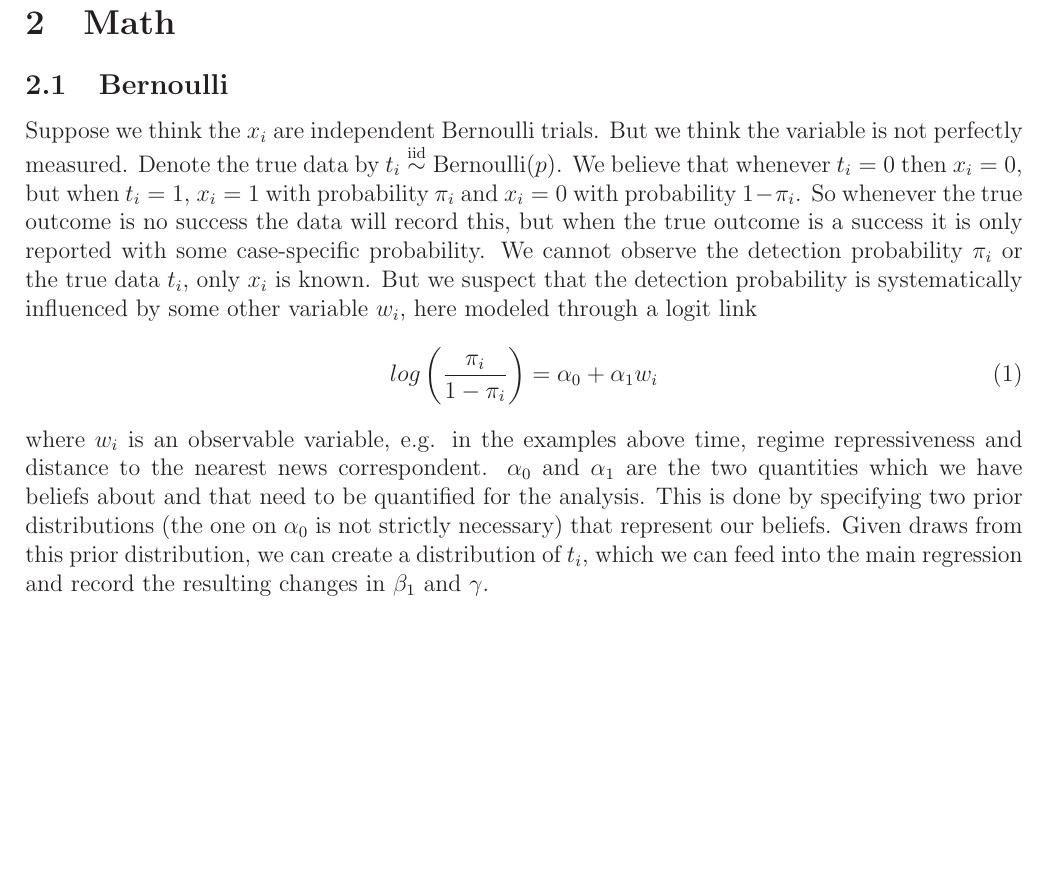
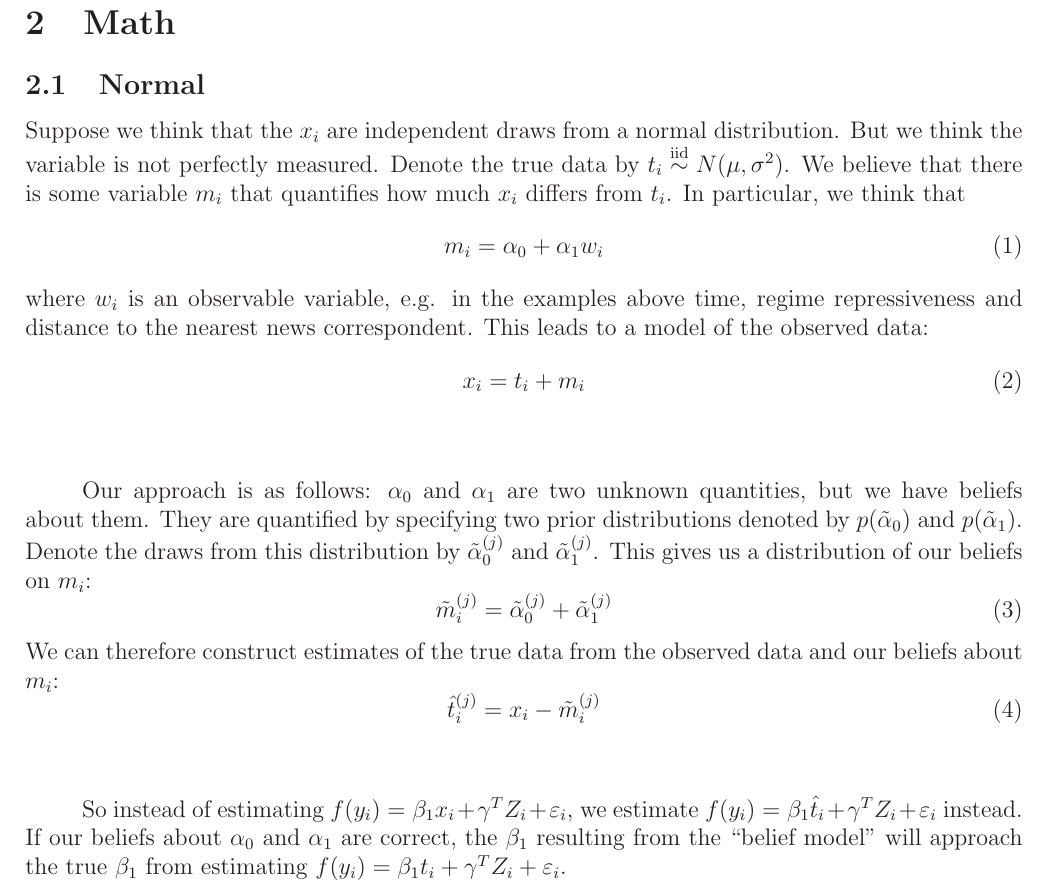
Before and after one commit to mgallop/Git_Beliefs_IncompleteData, a LaTeX document (Thoughts/Thoughts.tex): part of page 2 of 2, cut so that both start at the same text, the shorter picture padded with empty space. Compiled offline with LaTeX, dvips and Ghostscript.

Commit message:
Update first thoughts now w Normal example, R code Normal example

```diff
--- a/Thoughts/Thoughts.tex
+++ b/Thoughts/Thoughts.tex
@@ -58,12 +58,36 @@ The goal of the approach is to quantify \textit{beliefs} about how a variable sy
 
 \section{Math}
 
-\subsection{Bernoulli}
-Suppose we think the $x_i$ are independent Bernoulli trials. But we think the variable is not perfectly measured. Denote the true data by $t_i \iid \text{Bernoulli}(p)$. We believe that whenever $t_i=0$ then $x_i=0$, but when $t_i=1$, $x_i=1$ with probability $\pi_i$ and $x_i=0$ with probability $1-\pi_i$. So whenever the true outcome is no success the data will record this, but when the true outcome is a success it is only reported with some case-specific probability. We cannot observe the detection probability $\pi_i$ or the true data $t_i$, only $x_i$ is known. But we suspect that the detection probability is systematically influenced by some other variable $w_i$, here modeled through a logit link
+\subsection{Normal}
+Suppose we think that the $x_i$ are independent draws from a normal distribution. But we think the variable is not perfectly measured. Denote the true data by $t_i \iid N(\mu, \sigma^2)$. We believe that there is some variable $m_i$ that quantifies how much $x_i$ differs from $t_i$. In particular, we think that
 \begin{equation}
-log \left ( \frac{\pi_i}{1-\pi_i} \right ) = \alpha_0 + \alpha_1 w_i
+m_i = \alpha_0 + \alpha_1 w_i
 \end{equation}
-where $w_i$ is an observable variable, e.g. in the examples above time, regime repressiveness and distance to the nearest news correspondent. $\alpha_0$ and $\alpha_1$ are the two quantities which we have beliefs about and that need to be quantified for the analysis. This is done by specifying two prior distributions (the one on $\alpha_0$ is not strictly necessary) that represent our beliefs. Given draws from this prior distribution, we can create a distribution of $t_i$, which we can feed into the main regression and record the resulting changes in $\beta_1$ and $\gamma$.
+where $w_i$ is an observable variable, e.g. in the examples above time, regime repressiveness and distance to the nearest news correspondent. This leads to a model of the observed data:
+\begin{equation}
+x_i = t_i + m_i
+\end{equation}
+\newline{}
+
+Our approach is as follows: $\alpha_0$ and $\alpha_1$ are two unknown quantities, but we have beliefs about them. They are quantified by specifying two prior distributions denoted by $p(\tilde \alpha_0)$ and $p(\tilde \alpha_1)$. Denote the draws from this distribution by $\tilde \alpha_0^{(j)}$ and  $\tilde \alpha_1^{(j)}$. This gives us a distribution of our beliefs on $m_i$:
+\begin{equation}
+\tilde m_i^{(j)} = \tilde \alpha_0^{(j)} + \tilde \alpha_1^{(j)}
+\end{equation}
+We can therefore construct estimates of the true data from the observed data and our beliefs about $m_i$:
+\begin{equation}
+\hat t_i^{(j)} = x_i - \tilde m_i^{(j)}
+\end{equation}
+\newline{}
+
+So instead of estimating $f(y_i)=\beta_1 x_i + \gamma^T Z_i + \varepsilon_i$, we estimate $f(y_i)=\beta_1 \hat t_i + \gamma^T Z_i + \varepsilon_i$ instead. If our beliefs about $\alpha_0$ and $\alpha_1$ are correct, the $\beta_1$ resulting from the ``belief model'' will approach the true $\beta_1$ from estimating $f(y_i)=\beta_1 t_i + \gamma^T Z_i + \varepsilon_i$.
+
+
+%\subsection{Bernoulli}
+%Suppose we think the $x_i$ are independent Bernoulli trials. But we think the variable is not perfectly measured. Denote the true data by $t_i \iid \text{Bernoulli}(p)$. We believe that whenever $t_i=0$ then $x_i=0$, but when $t_i=1$, $x_i=1$ with probability $\pi_i$ and $x_i=0$ with probability $1-\pi_i$. So whenever the true outcome is no success the data will record this, but when the true outcome is a success it is only reported with some case-specific probability. We cannot observe the detection probability $\pi_i$ or the true data $t_i$, only $x_i$ is known. But we suspect that the detection probability is systematically influenced by some other variable $w_i$, here modeled through a logit link
+%\begin{equation}
+%log \left ( \frac{\pi_i}{1-\pi_i} \right ) = \alpha_0 + \alpha_1 w_i
+%\end{equation}
+%where $w_i$ is an observable variable, e.g. in the examples above time, regime repressiveness and distance to the nearest news correspondent. $\alpha_0$ and $\alpha_1$ are the two quantities which we have beliefs about and that need to be quantified for the analysis. This is done by specifying two prior distributions (the one on $\alpha_0$ is not strictly necessary) that represent our beliefs. Given draws from this prior distribution, we can create a distribution of $t_i$, which we can feed into the main regression and record the resulting changes in $\beta_1$ and $\gamma$.
 
 
 
```
Also changed, not shown: R/Plot_Posteriors_Normal.pdf (added), Thoughts/Thoughts.pdf, 8 other files.
